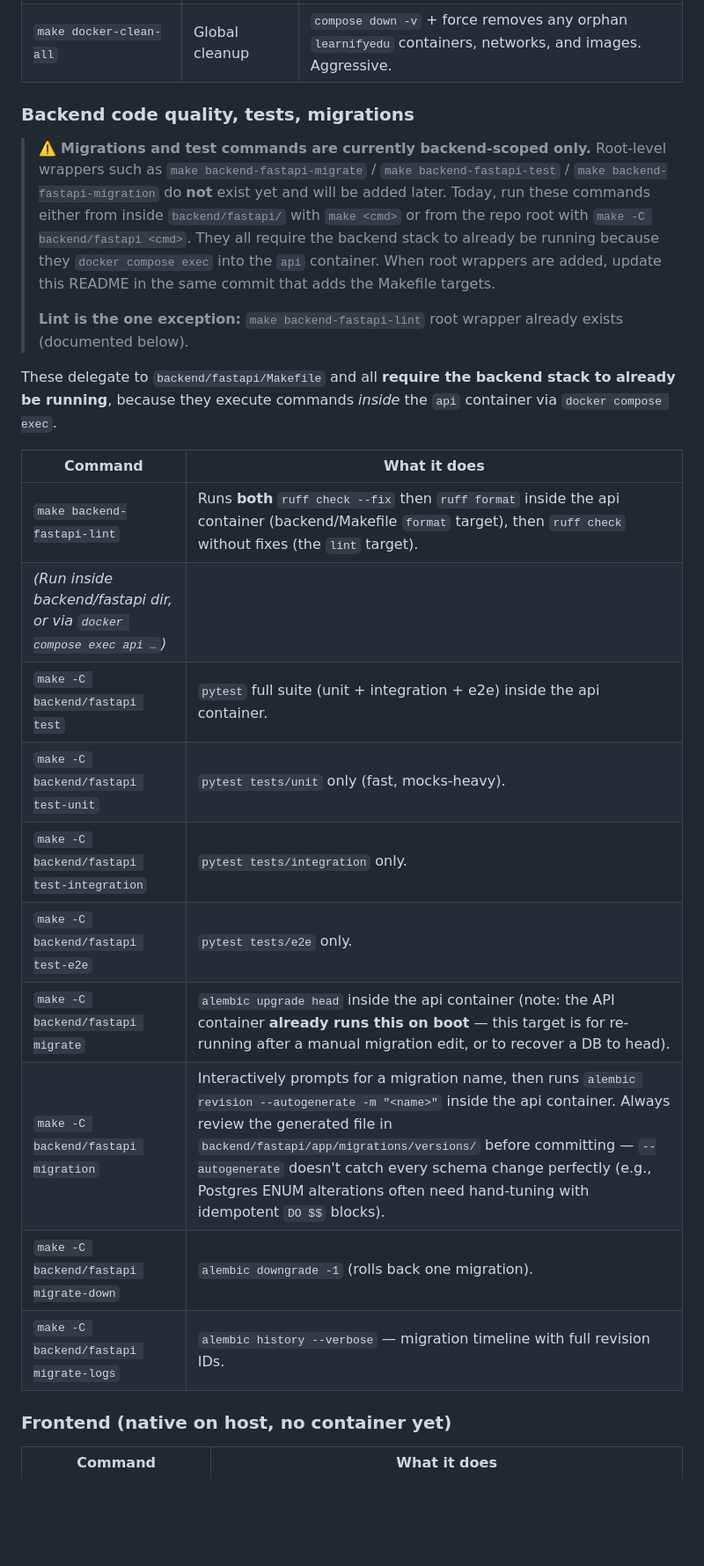
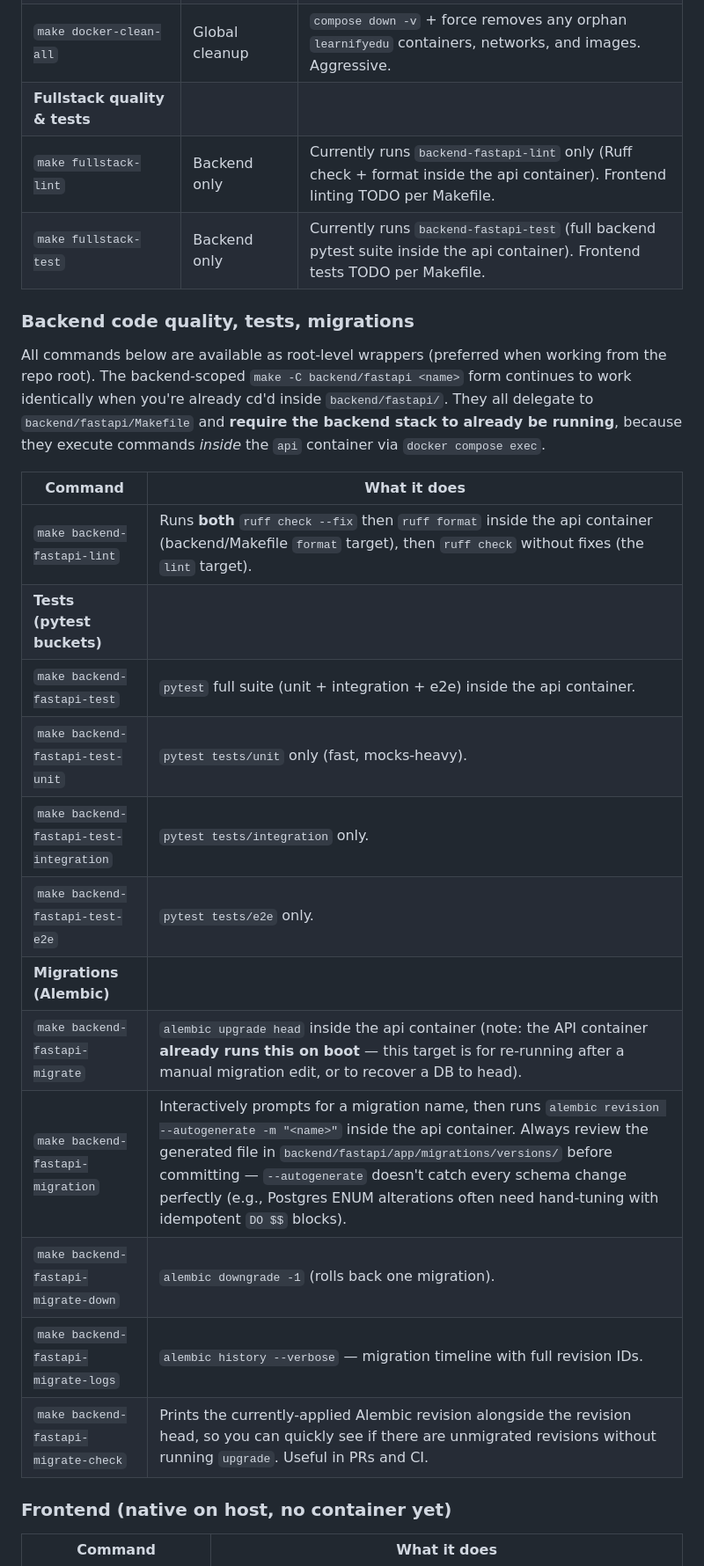
Before and after one commit to PenAndPapers/learnify.edu, a Markdown page: README.md, the part around one of its changes. Shown at 88% size. Drawn GitHub-style; blank space fills up the shorter version.

Commit message:
docs: updated root readme added migration and test commands

```diff
--- a/README.md
+++ b/README.md
@@ -139,27 +141,28 @@ All wrappers run from the **repository root**. There is no need to `cd` into sub
 | `make fullstack-up` | Both | Boot backend containers *then* launch native Nuxt 4 dev server on host (requires `make frontend-nuxt-install-deps` first). |
 | `make fullstack-down` | Backend stop only | Stops containers — the native Nuxt dev process runs in your shell; kill it with Ctrl+C. |
 | `make docker-clean-all` | Global cleanup | `compose down -v` + force removes any orphan `learnifyedu` containers, networks, and images. Aggressive. |
+| **Fullstack quality & tests** | | |
+| `make fullstack-lint` | Backend only | Currently runs `backend-fastapi-lint` only (Ruff check + format inside the api container). Frontend linting TODO per Makefile. |
+| `make fullstack-test` | Backend only | Currently runs `backend-fastapi-test` (full backend pytest suite inside the api container). Frontend tests TODO per Makefile. |
 
 ### Backend code quality, tests, migrations
 
-> ⚠️ **Migrations and test commands are currently backend-scoped only.** Root-level wrappers such as `make backend-fastapi-migrate` / `make backend-fastapi-test` / `make backend-fastapi-migration` do **not** exist yet and will be added later. Today, run these commands either from inside `backend/fastapi/` with `make <cmd>` or from the repo root with `make -C backend/fastapi <cmd>`. They all require the backend stack to already be running because they `docker compose exec` into the `api` container. When root wrappers are added, update this README in the same commit that adds the Makefile targets.
->
-> **Lint is the one exception:** `make backend-fastapi-lint` root wrapper already exists (documented below).
-
-These delegate to `backend/fastapi/Makefile` and all **require the backend stack to already be running**, because they execute commands *inside* the `api` container via `docker compose exec`.
+All commands below are available as root-level wrappers (preferred when working from the repo root). The backend-scoped `make -C backend/fastapi <name>` form continues to work identically when you're already cd'd inside `backend/fastapi/`. They all delegate to `backend/fastapi/Makefile` and **require the backend stack to already be running**, because they execute commands *inside* the `api` container via `docker compose exec`.
 
 | Command | What it does |
 |---|---|
 | `make backend-fastapi-lint` | Runs **both** `ruff check --fix` then `ruff format` inside the api container (backend/Makefile `format` target), then `ruff check` without fixes (the `lint` target). |
-| _(Run inside backend/fastapi dir, or via `docker compose exec api …`)_ | |
-| `make -C backend/fastapi test` | `pytest` full suite (unit + integration + e2e) inside the api container. |
-| `make -C backend/fastapi test-unit` | `pytest tests/unit` only (fast, mocks-heavy). |
-| `make -C backend/fastapi test-integration` | `pytest tests/integration` only. |
-| `make -C backend/fastapi test-e2e` | `pytest tests/e2e` only. |
-| `make -C backend/fastapi migrate` | `alembic upgrade head` inside the api container (note: the API container **already runs this on boot** — this target is for re-running after a manual migration edit, or to recover a DB to head). |
-| `make -C backend/fastapi migration` | Interactively prompts for a migration name, then runs `alembic revision --autogenerate -m "<name>"` inside the api container. Always review the generated file in `backend/fastapi/app/migrations/versions/` before committing — `--autogenerate` doesn't catch every schema change perfectly (e.g., Postgres ENUM alterations often need hand-tuning with idempotent `DO $$` blocks). |
-| `make -C backend/fastapi migrate-down` | `alembic downgrade -1` (rolls back one migration). |
-| `make -C backend/fastapi migrate-logs` | `alembic history --verbose` — migration timeline with full revision IDs. |
+| **Tests (pytest buckets)** | |
+| `make backend-fastapi-test` | `pytest` full suite (unit + integration + e2e) inside the api container. |
+| `make backend-fastapi-test-unit` | `pytest tests/unit` only (fast, mocks-heavy). |
+| `make backend-fastapi-test-integration` | `pytest tests/integration` only. |
+| `make backend-fastapi-test-e2e` | `pytest tests/e2e` only. |
+| **Migrations (Alembic)** | |
+| `make backend-fastapi-migrate` | `alembic upgrade head` inside the api container (note: the API container **already runs this on boot** — this target is for re-running after a manual migration edit, or to recover a DB to head). |
+| `make backend-fastapi-migration` | Interactively prompts for a migration name, then runs `alembic revision --autogenerate -m "<name>"` inside the api container. Always review the generated file in `backend/fastapi/app/migrations/versions/` before committing — `--autogenerate` doesn't catch every schema change perfectly (e.g., Postgres ENUM alterations often need hand-tuning with idempotent `DO $$` blocks). |
+| `make backend-fastapi-migrate-down` | `alembic downgrade -1` (rolls back one migration). |
+| `make backend-fastapi-migrate-logs` | `alembic history --verbose` — migration timeline with full revision IDs. |
+| `make backend-fastapi-migrate-check` | Prints the currently-applied Alembic revision alongside the revision head, so you can quickly see if there are unmigrated revisions without running `upgrade`. Useful in PRs and CI. |
 
 ### Frontend (native on host, no container yet)
 
```
Also changed, not shown: other parts of README.md (+8 -6 lines).
